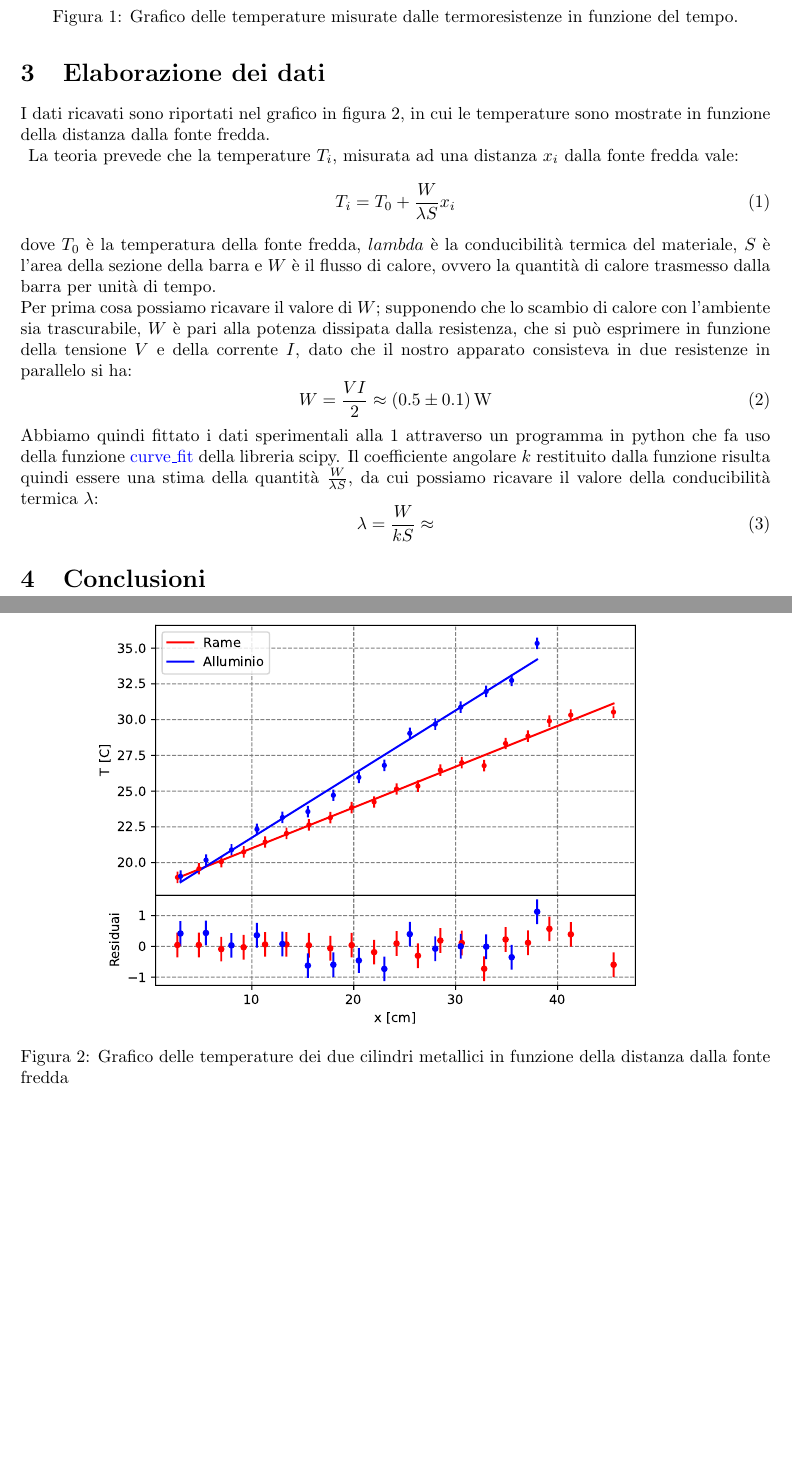
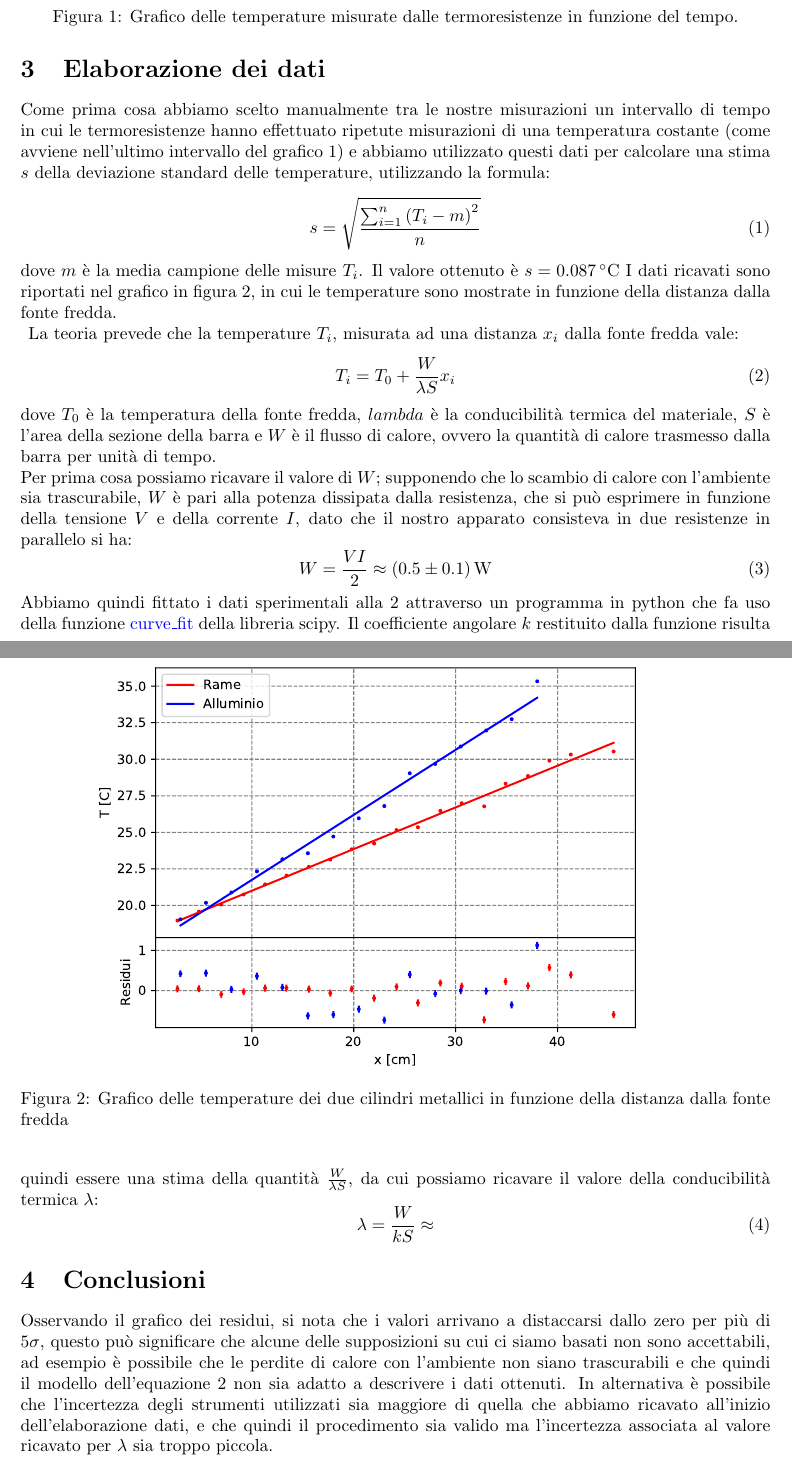
Before and after one commit to FTL-Space-Warp/relazioni-fisica, a LaTeX document (conducibilità_termica/conducibilità_termica.tex): two parts of pages 2 and 3 of 3, joined at a grey line, cut so that both start at the same text, the shorter picture padded with empty space. Compiled offline with pdfLaTeX.

Commit message:
progress

```diff
--- a/conducibilità_termica/conducibilità_termica.tex
+++ b/conducibilità_termica/conducibilità_termica.tex
@@ -77,6 +77,15 @@ bottom=3cm
         \item $I=\SI{1.0(1)}{\ampere}$
     \end{itemize}
     \section{Elaborazione dei dati}
+    Come prima cosa abbiamo scelto manualmente tra le nostre misurazioni un intervallo
+    di tempo in cui le termoresistenze hanno effettuato ripetute misurazioni di una
+    temperatura costante (come avviene nell'ultimo intervallo del grafico
+    \ref{fig:prima_misura}) e abbiamo utilizzato questi dati per calcolare una stima $s$
+    della deviazione standard  delle temperature, utilizzando la formula:
+    \begin{equation}
+        s=\sqrt{\frac{\sum_{i=1}^{n} \left( T_i-m \right) ^2}{n}}
+    \end{equation}
+    dove $m$ è la media campione delle misure  $T_i$. Il valore ottenuto è $s=\SI{0.087}{\celsius}$
     I dati ricavati sono riportati nel grafico in figura \ref{fig:temperature}, in cui le temperature sono
     mostrate in funzione della distanza dalla fonte fredda.\\
     \begin{figure}[t]
@@ -116,5 +125,13 @@ bottom=3cm
     \end{equation}
 
     \section{Conclusioni}
-
+    Osservando il grafico dei residui, si nota che i valori arrivano a distaccarsi dallo
+    zero per più di $5\sigma$, questo può significare che alcune delle supposizioni su
+    cui ci siamo basati non sono accettabili, ad esempio è possibile che le perdite di
+    calore con l'ambiente non siano trascurabili e che quindi il modello dell'equazione
+    \ref{eq:T_i} non sia adatto a descrivere i dati ottenuti.
+    In alternativa è possibile che l'incertezza degli strumenti utilizzati sia maggiore
+    di quella che abbiamo ricavato all'inizio dell'elaborazione dati, e che quindi
+    il procedimento sia valido ma l'incertezza associata al valore ricavato per $\lambda$
+    sia troppo piccola.
 \end{document}
```
Also changed, not shown: pendolo_fisico/pendolo_fisico.tex (+2 -2 lines), conducibilità_termica/conducibilità_termica.pdf, conducibilità_termica/extra/prima_misura.pdf, conducibilità_termica/extra/temperature.pdf, pendolo_fisico/pendolo_fisico.pdf (added), conducibilità_termica/conducibilità_termica.tex (2 more changed lines), 1 other file.
